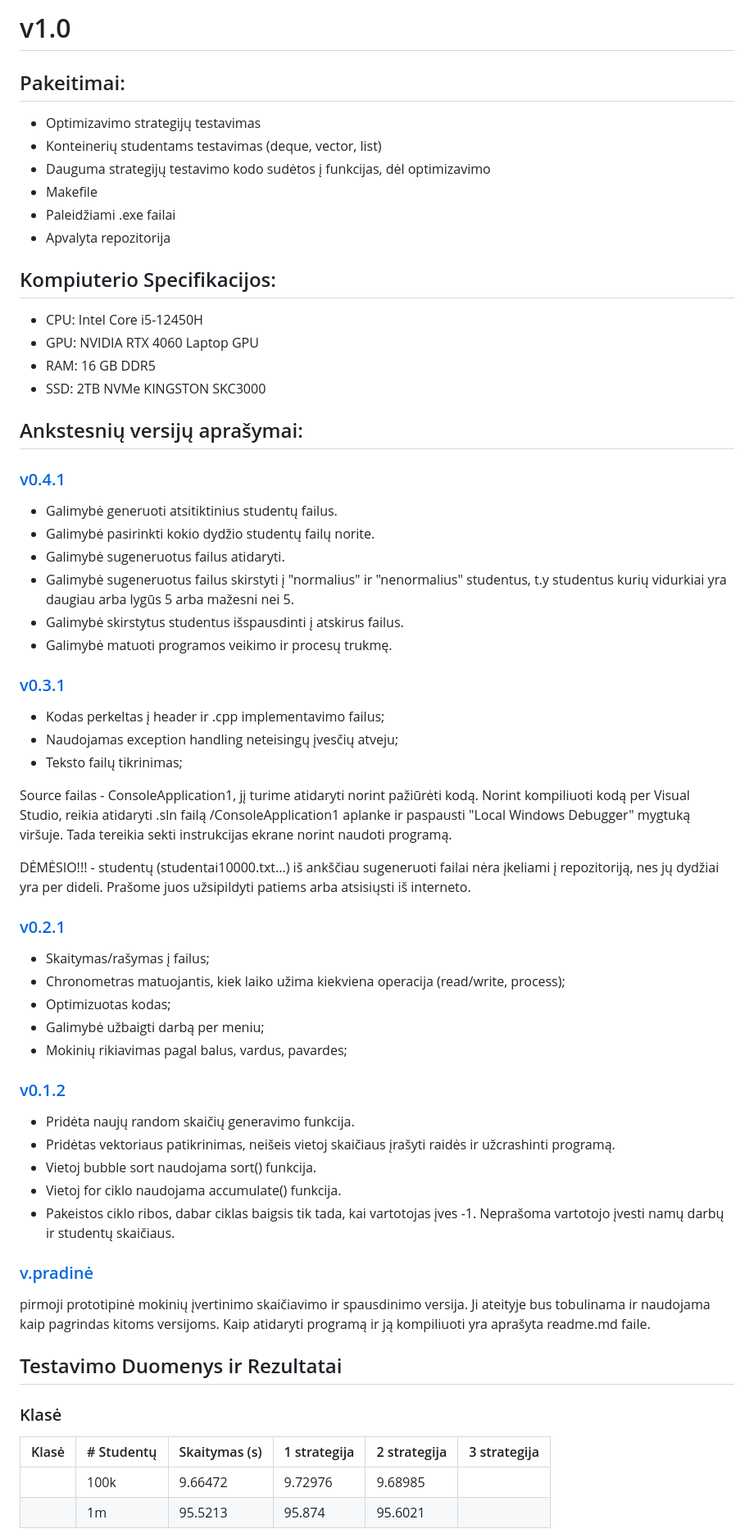
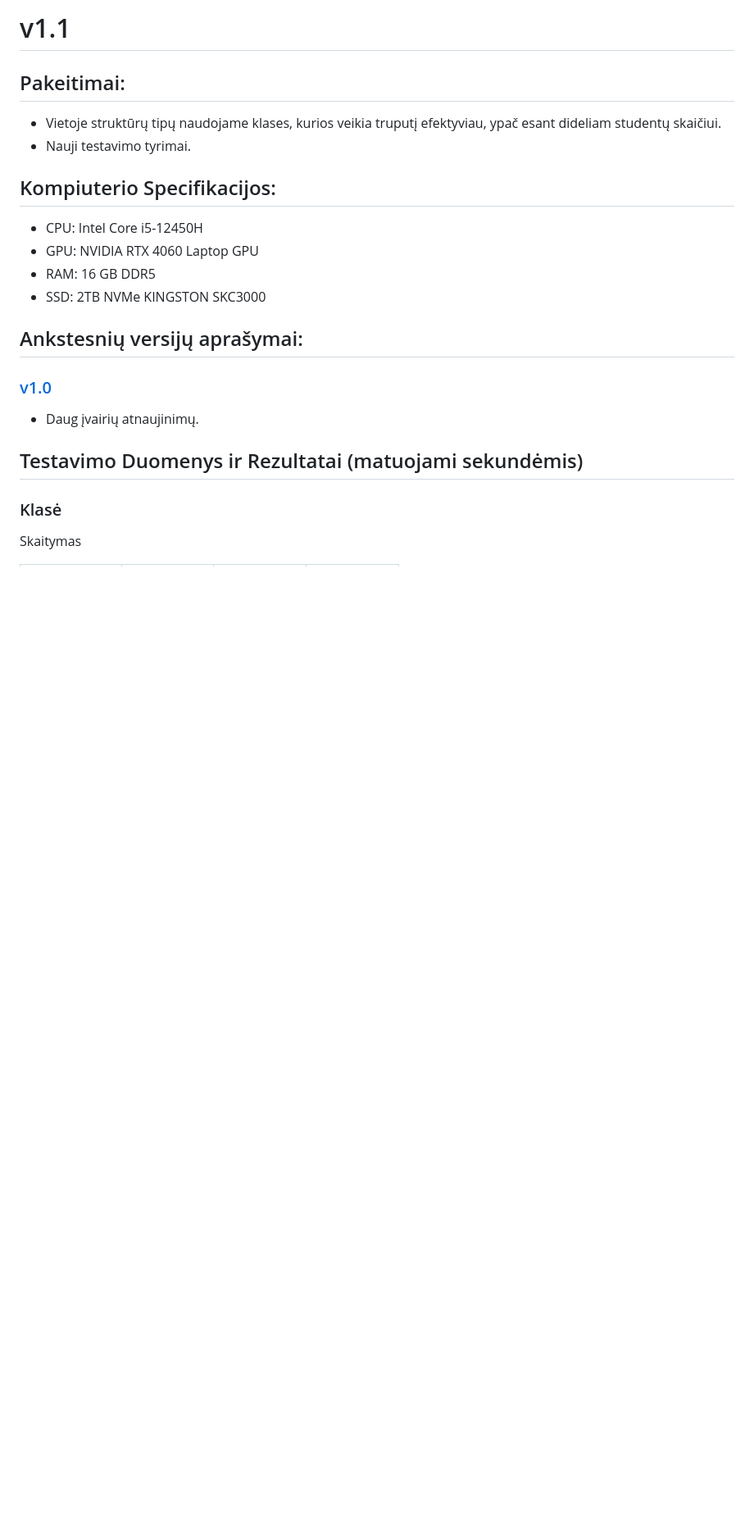
Before and after one commit to Skirmantux/objektinis3, a Markdown page: README.md, the part around the change printed below. Shown: that part at 82% size. Rendered like a GitHub page; blank space fills up the shorter version.

```diff
--- a/README.md
+++ b/README.md
@@ -1,12 +1,8 @@
-# v1.0
+# v1.1
 
 ## Pakeitimai:
-- Optimizavimo strategijų testavimas
-- Konteinerių studentams testavimas (deque, vector, list)
-- Dauguma strategijų testavimo kodo sudėtos į funkcijas, dėl optimizavimo
-- Makefile
-- Paleidžiami .exe failai
-- Apvalyta repozitorija
+- Vietoje struktūrų tipų naudojame klases, kurios veikia truputį efektyviau, ypač esant dideliam studentų skaičiui.
+- Nauji testavimo tyrimai.
 
 ## Kompiuterio Specifikacijos:
 - CPU: Intel Core i5-12450H
@@ -15,46 +11,11 @@
 - SSD: 2TB NVMe KINGSTON SKC3000
 
 ## Ankstesnių versijų aprašymai:
-### [v0.4.1](https://github.com/Skirmantux/objektinis1/releases/tag/v0.4.1)
-- Galimybė generuoti atsitiktinius studentų failus.
-- Galimybė pasirinkti kokio dydžio studentų failų norite.
-- Galimybė sugeneruotus failus atidaryti.
-- Galimybė sugeneruotus failus skirstyti į "normalius" ir "nenormalius" studentus, t.y studentus kurių vidurkiai yra daugiau arba lygūs 5 arba mažesni nei 5.
-- Galimybė skirstytus studentus išspausdinti į atskirus failus.
-- Galimybė matuoti programos veikimo ir procesų trukmę.
+### [v1.0](https://github.com/Skirmantux/objektinis1/releases/tag/v1.0)
+- Daug įvairių atnaujinimų.
 
-### [v0.3.1](https://github.com/Skirmantux/objektinis1/releases/tag/v0.3.1)
-
-- Kodas perkeltas į header ir .cpp implementavimo failus;
-- Naudojamas exception handling neteisingų įvesčių atveju;
-- Teksto failų tikrinimas;
-
-Source failas - ConsoleApplication1, jį turime atidaryti norint pažiūrėti kodą. Norint kompiliuoti kodą per Visual Studio, reikia atidaryti .sln failą /ConsoleApplication1 aplanke ir paspausti "Local Windows Debugger" mygtuką viršuje. Tada tereikia sekti instrukcijas ekrane norint naudoti programą.
-
-DĖMĖSIO!!! - studentų (studentai10000.txt...) iš ankščiau sugeneruoti failai nėra įkeliami į repozitoriją, nes jų dydžiai yra per dideli. Prašome juos užsipildyti patiems arba atsisiųsti iš interneto.
-
-### [v0.2.1](https://github.com/Skirmantux/objektinis1/releases/tag/v.0.2)
-- Skaitymas/rašymas į failus;
-- Chronometras matuojantis, kiek laiko užima kiekviena operacija (read/write, process);
-- Optimizuotas kodas;
-- Galimybė užbaigti darbą per meniu;
-- Mokinių rikiavimas pagal balus, vardus, pavardes;
-
-### [v0.1.2](https://github.com/Skirmantux/objektinis1/releases/tag/v0.1.2)
-- Pridėta naujų random skaičių generavimo funkcija.
-- Pridėtas vektoriaus patikrinimas, neišeis vietoj skaičiaus įrašyti raidės ir užcrashinti programą.
-- Vietoj bubble sort naudojama sort() funkcija.
-- Vietoj for ciklo naudojama accumulate() funkcija.
-- Pakeistos ciklo ribos, dabar ciklas baigsis tik tada, kai vartotojas įves -1. Neprašoma vartotojo įvesti namų darbų ir studentų skaičiaus.
-
-### [v.pradinė](https://github.com/Skirmantux/objektinis1/releases/tag/subrelizas-v.pradin%C4%97)
-pirmoji prototipinė mokinių įvertinimo skaičiavimo ir spausdinimo versija. Ji ateityje bus tobulinama ir naudojama kaip pagrindas kitoms versijoms. Kaip atidaryti programą ir ją kompiliuoti yra aprašyta readme.md faile.
-
-## Testavimo Duomenys ir Rezultatai
+## Testavimo Duomenys ir Rezultatai (matuojami sekundėmis)
 
 ### Klasė
-| Klasė | # Studentų  | Skaitymas (s) | 1 strategija | 2 strategija | 3 strategija |
-|-------|-------------|---------------|--------------|--------------|--------------|
-|       | 100k        | 9.66472       | 9.72976      | 9.68985      |
-|       | 1m          | 95.5213       | 95.874       | 95.6021      |
+Skaitymas
 
```
Also changed, not shown: other parts of README.md (+32 -20 lines).
